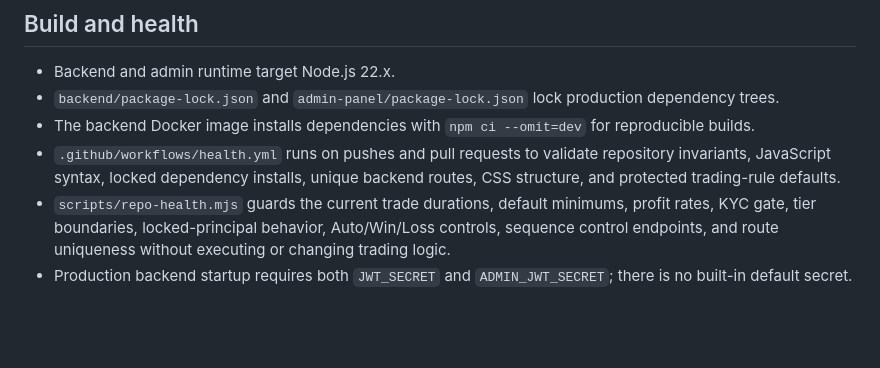
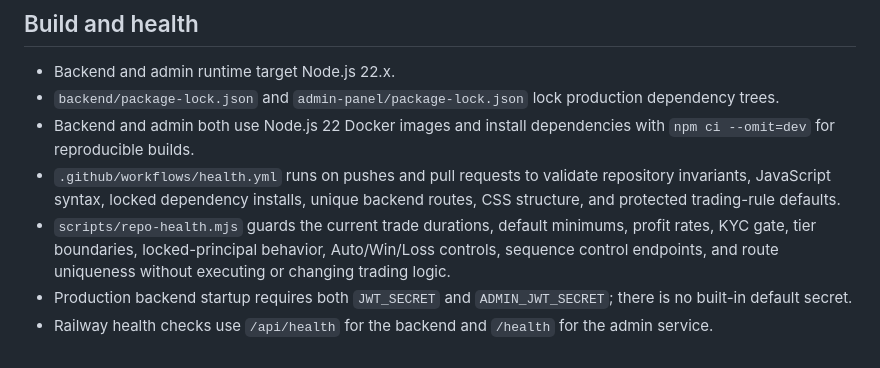
Before and after one commit to annachen8788ac-commits/dapps-trading-platform, a Markdown page: README.md, the part around the change. Drawn GitHub-style; blank space fills up the shorter version.

Commit message:
docs: document Docker and Railway health checks

```diff
--- a/README.md
+++ b/README.md
@@ -64,7 +64,8 @@ This repository contains application code for client, backend, and administrativ
 
 - Backend and admin runtime target Node.js 22.x.
 - `backend/package-lock.json` and `admin-panel/package-lock.json` lock production dependency trees.
-- The backend Docker image installs dependencies with `npm ci --omit=dev` for reproducible builds.
+- Backend and admin both use Node.js 22 Docker images and install dependencies with `npm ci --omit=dev` for reproducible builds.
 - `.github/workflows/health.yml` runs on pushes and pull requests to validate repository invariants, JavaScript syntax, locked dependency installs, unique backend routes, CSS structure, and protected trading-rule defaults.
 - `scripts/repo-health.mjs` guards the current trade durations, default minimums, profit rates, KYC gate, tier boundaries, locked-principal behavior, Auto/Win/Loss controls, sequence control endpoints, and route uniqueness without executing or changing trading logic.
 - Production backend startup requires both `JWT_SECRET` and `ADMIN_JWT_SECRET`; there is no built-in default secret.
+- Railway health checks use `/api/health` for the backend and `/health` for the admin service.
```
